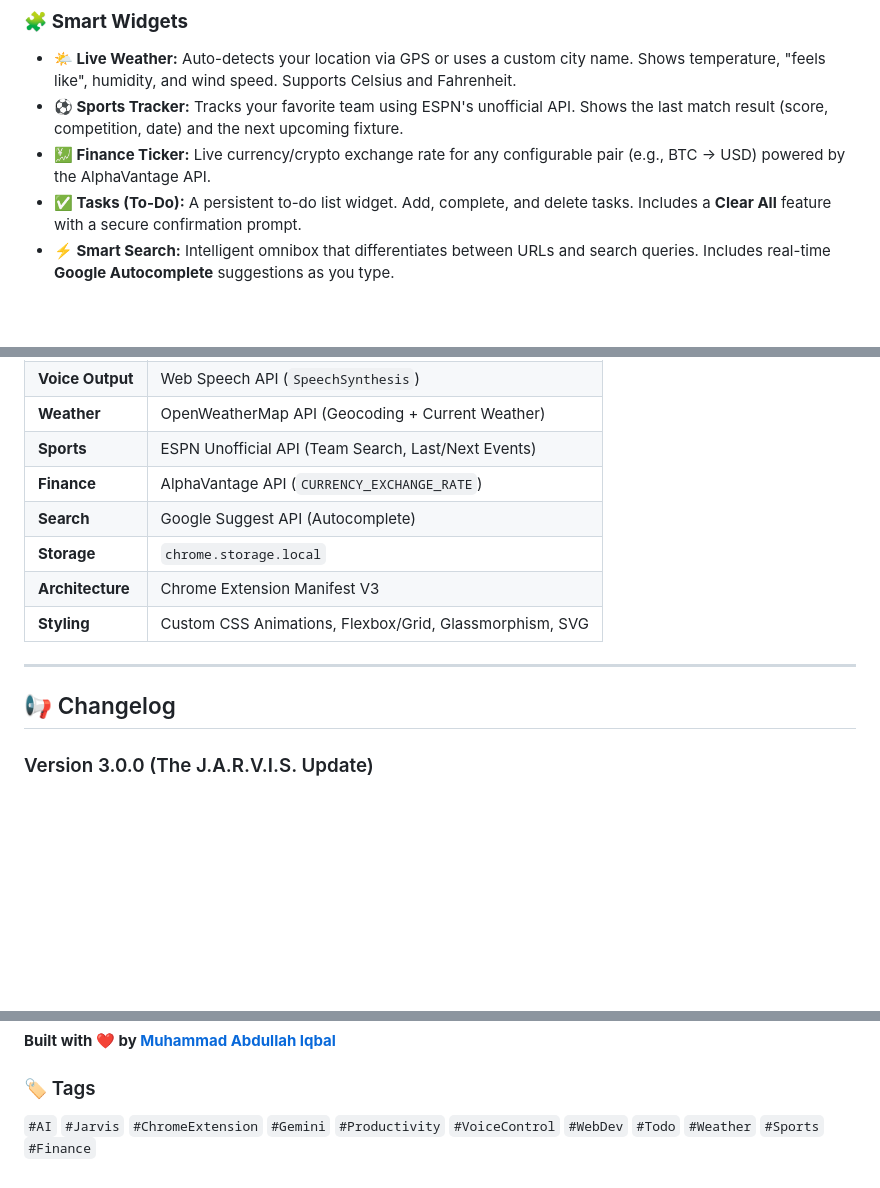
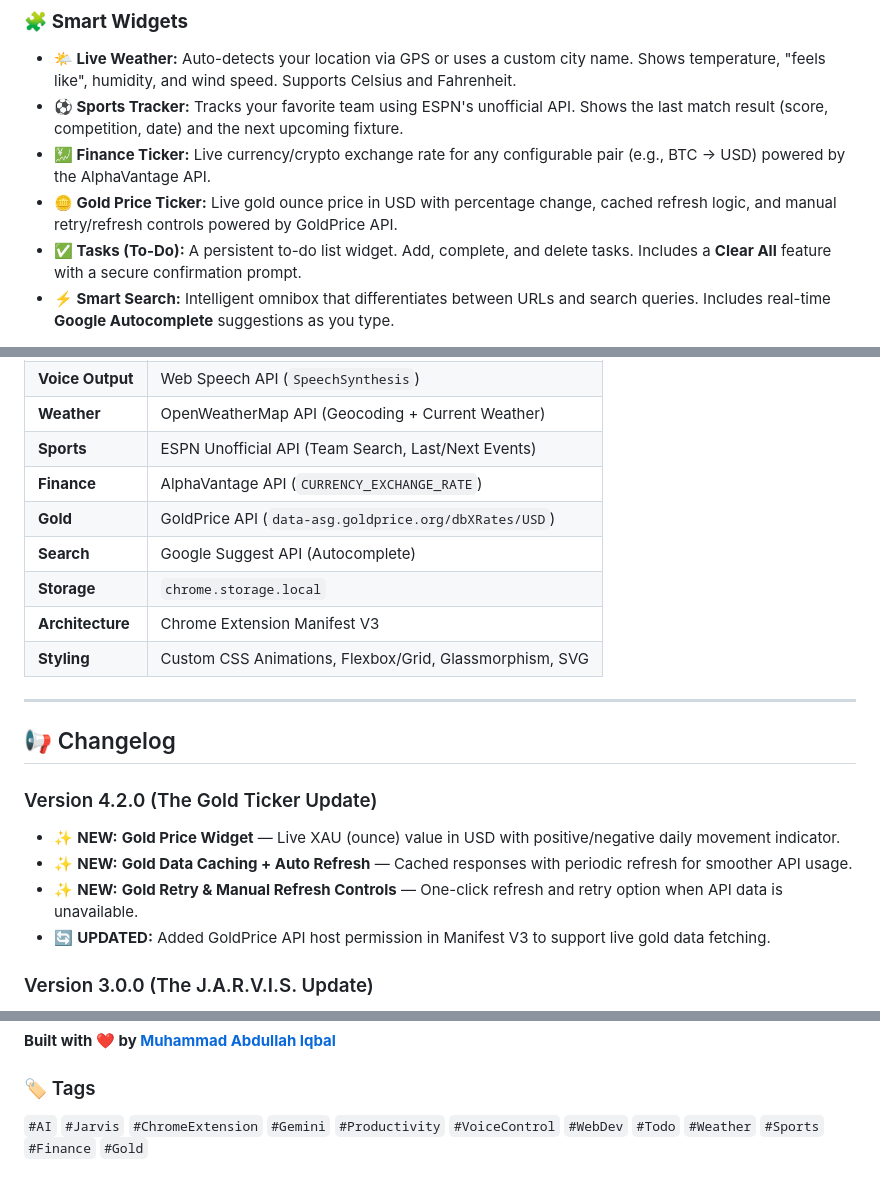
Before and after one commit to abdullahiqbal2610/abx_browser, a Markdown page: README.md, 3 parts joined by grey strips. Rendered like a GitHub page; blank space fills up the shorter version.

Commit message:
docs: update README for merged gold widget changes
Co-authored-by: abdullahiqbal2610 <193911367+abdullahiqbal2610@users.noreply.github.com>

```diff
--- a/README.md
+++ b/README.md
@@ -33,6 +33,7 @@ Combining an aggressive, minimalist **x.ai aesthetic** with the power of **Googl
 - **🌤️ Live Weather:** Auto-detects your location via GPS or uses a custom city name. Shows temperature, "feels like", humidity, and wind speed. Supports Celsius and Fahrenheit.
 - **⚽ Sports Tracker:** Tracks your favorite team using ESPN's unofficial API. Shows the last match result (score, competition, date) and the next upcoming fixture.
 - **💹 Finance Ticker:** Live currency/crypto exchange rate for any configurable pair (e.g., BTC → USD) powered by the AlphaVantage API.
+- **🪙 Gold Price Ticker:** Live gold ounce price in USD with percentage change, cached refresh logic, and manual retry/refresh controls powered by GoldPrice API.
 - **✅ Tasks (To-Do):** A persistent to-do list widget. Add, complete, and delete tasks. Includes a **Clear All** feature with a secure confirmation prompt.
 - **⚡ Smart Search:** Intelligent omnibox that differentiates between URLs and search queries. Includes real-time **Google Autocomplete** suggestions as you type.
 
@@ -117,6 +118,7 @@ Combining an aggressive, minimalist **x.ai aesthetic** with the power of **Googl
 | **Weather**     | OpenWeatherMap API (Geocoding + Current Weather)            |
 | **Sports**      | ESPN Unofficial API (Team Search, Last/Next Events)             |
 | **Finance**     | AlphaVantage API (`CURRENCY_EXCHANGE_RATE`)                 |
+| **Gold**        | GoldPrice API (`data-asg.goldprice.org/dbXRates/USD`)      |
 | **Search**      | Google Suggest API (Autocomplete)                           |
 | **Storage**     | `chrome.storage.local`                                      |
 | **Architecture**| Chrome Extension Manifest V3                               |
@@ -125,6 +127,13 @@ Combining an aggressive, minimalist **x.ai aesthetic** with the power of **Googl
 ---
 
 ## 📢 Changelog
+
+### Version 4.2.0 (The Gold Ticker Update)
+
+- ✨ **NEW:** **Gold Price Widget** — Live XAU (ounce) value in USD with positive/negative daily movement indicator.
+- ✨ **NEW:** **Gold Data Caching + Auto Refresh** — Cached responses with periodic refresh for smoother API usage.
+- ✨ **NEW:** **Gold Retry & Manual Refresh Controls** — One-click refresh and retry option when API data is unavailable.
+- 🔄 **UPDATED:** Added GoldPrice API host permission in Manifest V3 to support live gold data fetching.
 
 ### Version 3.0.0 (The J.A.R.V.I.S. Update)
 
@@ -173,4 +182,4 @@ Combining an aggressive, minimalist **x.ai aesthetic** with the power of **Googl
 
 ### 🏷️ Tags
 
-`#AI` `#Jarvis` `#ChromeExtension` `#Gemini` `#Productivity` `#VoiceControl` `#WebDev` `#Todo` `#Weather` `#Sports` `#Finance`
+`#AI` `#Jarvis` `#ChromeExtension` `#Gemini` `#Productivity` `#VoiceControl` `#WebDev` `#Todo` `#Weather` `#Sports` `#Finance` `#Gold`
```
